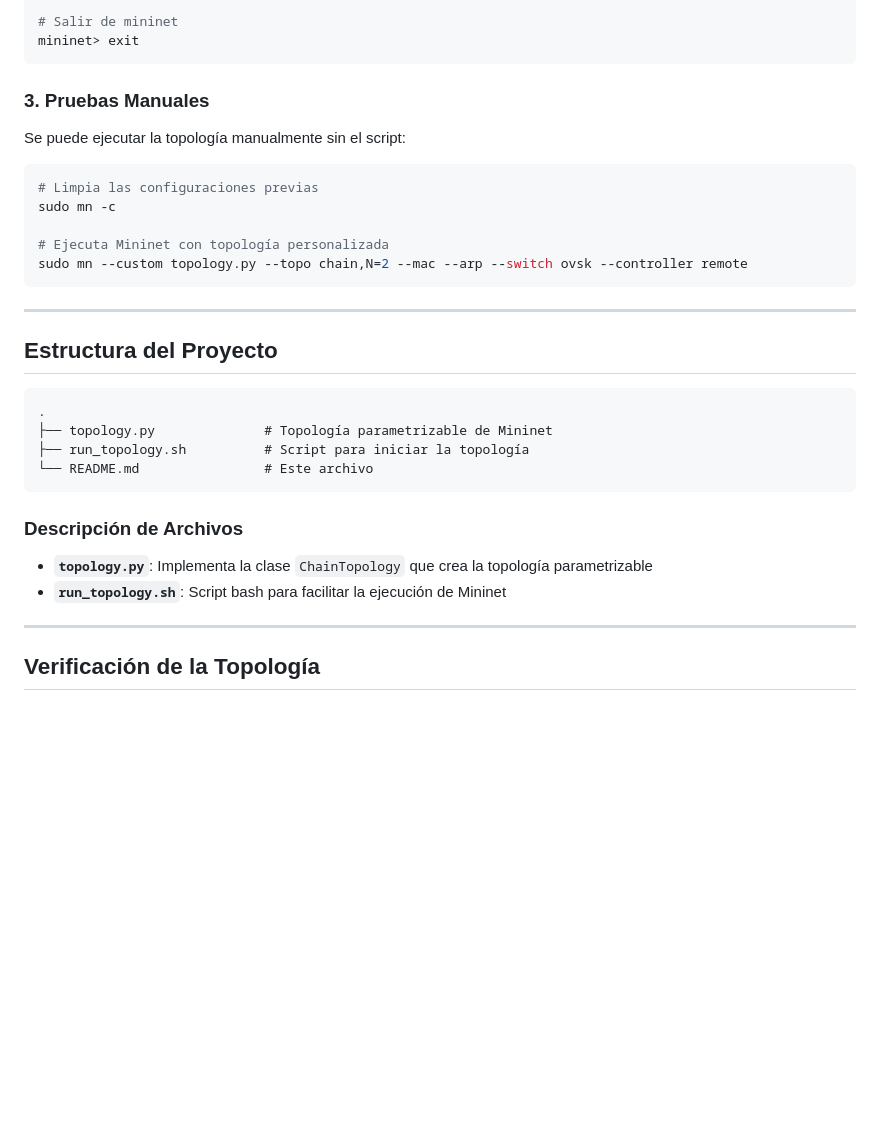
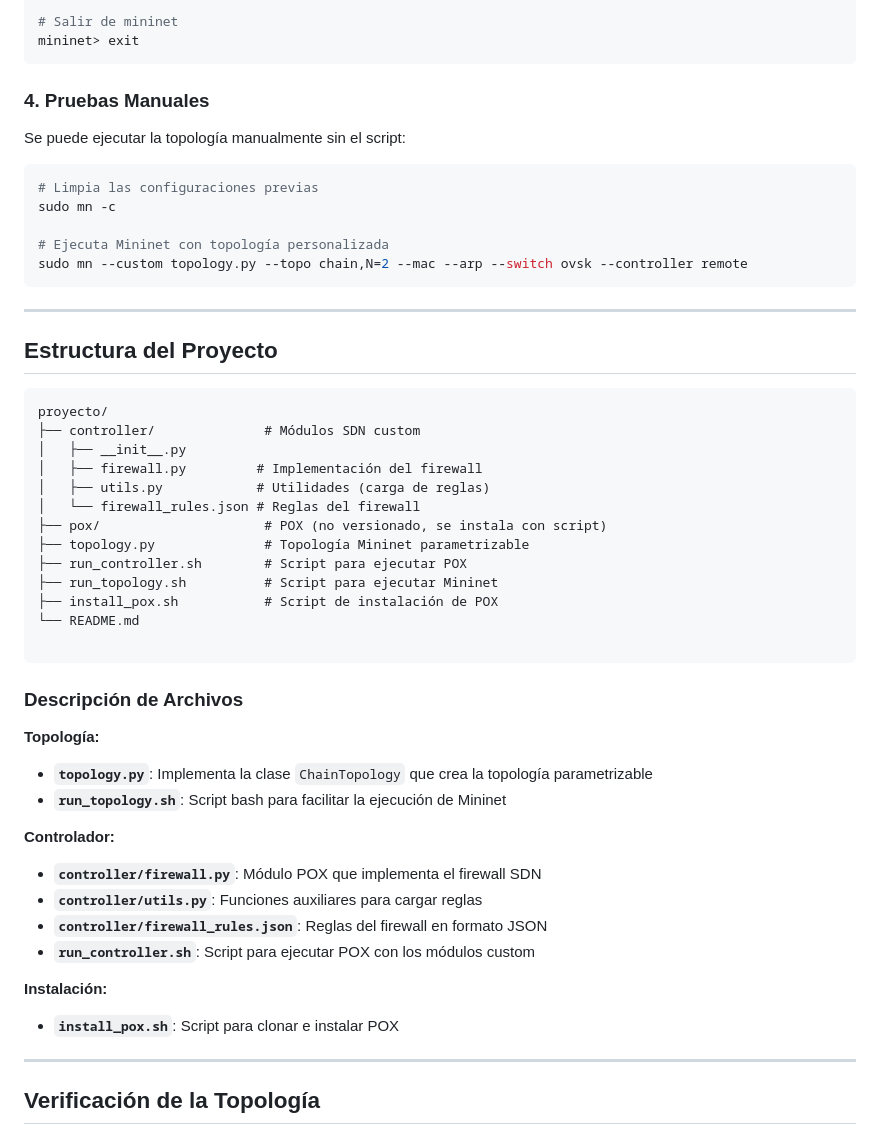
Before and after one commit to mrinkspot/Introduccion-a-los-Sistemas-Distribuidos-75.43-TP-N-2-Software-Defined-Networks, a Markdown page: README.md, the part around one of its changes. GitHub-like rendering; blank space fills up the shorter version.

````diff
--- a/README.md
+++ b/README.md
@@ -175,7 +175,7 @@ mininet> xterm h1
 mininet> exit
 ```
 
-### 3. Pruebas Manuales
+### 4. Pruebas Manuales
 
 Se puede ejecutar la topología manualmente sin el script:
 
@@ -192,16 +192,35 @@ sudo mn --custom topology.py --topo chain,N=2 --mac --arp --switch ovsk --contro
 ## Estructura del Proyecto
 
 ```
-.
-├── topology.py              # Topología parametrizable de Mininet
-├── run_topology.sh          # Script para iniciar la topología
-└── README.md                # Este archivo
+proyecto/
+├── controller/              # Módulos SDN custom
+│   ├── __init__.py
+│   ├── firewall.py         # Implementación del firewall
+│   ├── utils.py            # Utilidades (carga de reglas)
+│   └── firewall_rules.json # Reglas del firewall
+├── pox/                     # POX (no versionado, se instala con script)
+├── topology.py              # Topología Mininet parametrizable
+├── run_controller.sh        # Script para ejecutar POX
+├── run_topology.sh          # Script para ejecutar Mininet
+├── install_pox.sh           # Script de instalación de POX
+└── README.md
+
 ```
 
 ### Descripción de Archivos
 
+**Topología:**
 - **`topology.py`**: Implementa la clase `ChainTopology` que crea la topología parametrizable
 - **`run_topology.sh`**: Script bash para facilitar la ejecución de Mininet
+
+**Controlador:**
+- **`controller/firewall.py`**: Módulo POX que implementa el firewall SDN
+- **`controller/utils.py`**: Funciones auxiliares para cargar reglas
+- **`controller/firewall_rules.json`**: Reglas del firewall en formato JSON
+- **`run_controller.sh`**: Script para ejecutar POX con los módulos custom
+
+**Instalación:**
+- **`install_pox.sh`**: Script para clonar e instalar POX
 
 ---
 
````
Also changed, not shown: other parts of README.md (+84 -63 lines).
